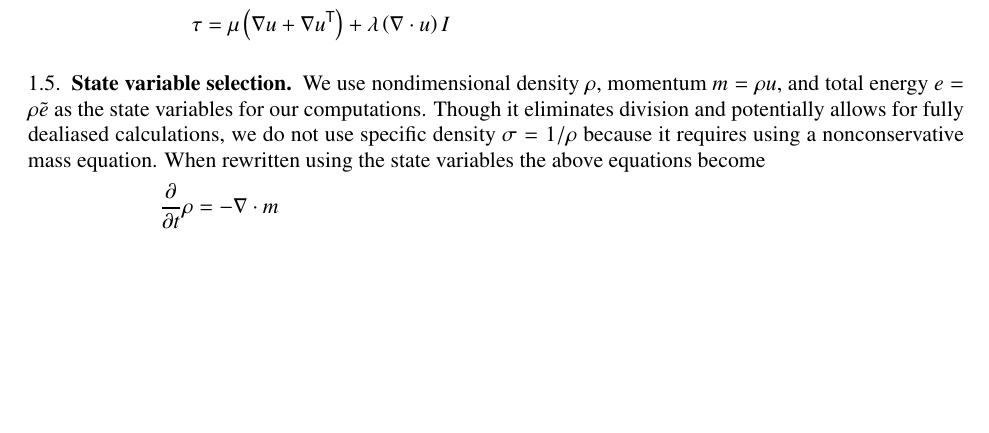
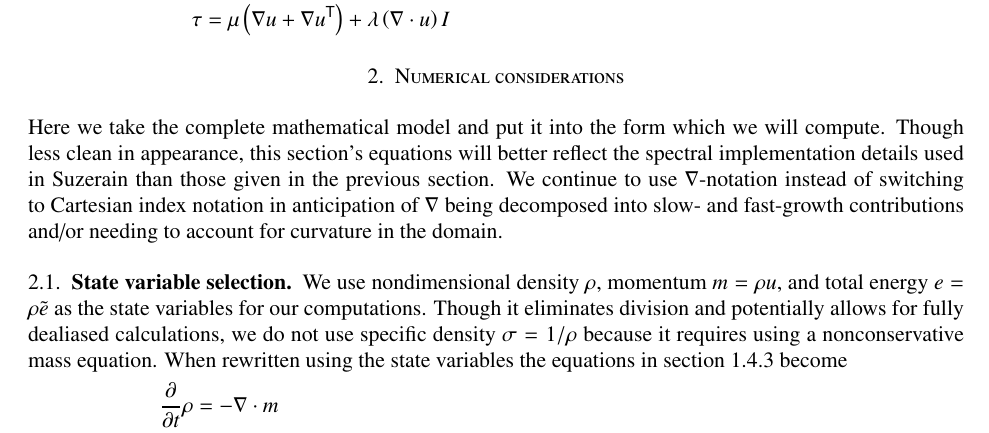
Before and after one commit to RhysU/underling, a LaTeX paper (doc/derivation.tex): part of page 5 of 5 before the commit and part of page 5 of 6 after it, cut so that both start at the same text, the shorter picture padded with empty space. Compiled offline with LaTeX, dvips and Ghostscript.

Commit message:
Added second viscosity and numerical conditions section
git-svn-id: https://svn.ices.utexas.edu/repos/pecos/suzerain/trunk@4614 0bd85f0b-c151-43b9-a1e9-27231104551f

```diff
--- a/doc/derivation.tex
+++ b/doc/derivation.tex
@@ -32,7 +32,7 @@
     \renewcommand{\headrulewidth}{1.0pt}
     \renewcommand{\footrulewidth}{0pt}
     \lhead{
-        Suzerain model derivation
+        Suzerain model derivation and numerical considerations
     }
     \rhead{
         Page \thepage{} of \pageref{LastPage}
@@ -561,14 +571,24 @@ dimensionless.  We arrive at the following nondimensional equations:
 \end{align}
 \end{subequations}
 
+\section{Numerical considerations}
+
+Here we take the complete mathematical model and put it into the form which we
+will compute.  Though less clean in appearance, this section's equations will
+better reflect the spectral implementation details used in Suzerain than those
+given in the previous section.  We continue to use $\nabla$-notation instead of
+switching to Cartesian index notation in anticipation of $\nabla$ being
+decomposed into slow- and fast-growth contributions and/or needing to account
+for curvature in the domain.
+
 \subsection{State variable selection}
 
-We use nondimensional density $\rho$, momentum $m=\rho{}u$,
-and total energy $e=\rho{}\tilde{e}$ as the state variables for our
-computations.  Though it eliminates division and potentially allows for
-fully dealiased calculations, we do not use specific density $\sigma=1/\rho$
-because it requires using a nonconservative mass equation.
-When rewritten using the state variables the above equations become
+We use nondimensional density $\rho$, momentum $m=\rho{}u$, and total energy
+$e=\rho{}\tilde{e}$ as the state variables for our computations.  Though it
+eliminates division and potentially allows for fully dealiased calculations, we
+do not use specific density $\sigma=1/\rho$ because it requires using a
+nonconservative mass equation.  When rewritten using the state variables
+the equations in section \ref{nondim_equations} become
 \begin{subequations}
 \begin{align}
   \label{eq:state_continuity}
@@ -608,6 +628,9 @@ When rewritten using the state variables the above equations become
   \label{eq:state_viscosity}
   \mu &= T^{\beta}
   \\
+  \label{eq:state_secondviscosity}
+  \lambda &= - \frac{2}{3} \mu
+  \\
   \label{eq:state_viscousstress}
   \tau &= \mu \left(
             \nabla{}\frac{m}{\rho}+\trans{\left(\nabla{}\frac{m}{\rho}\right)}
```
Also changed, not shown: doc/derivation.tex (13 more changed lines).
